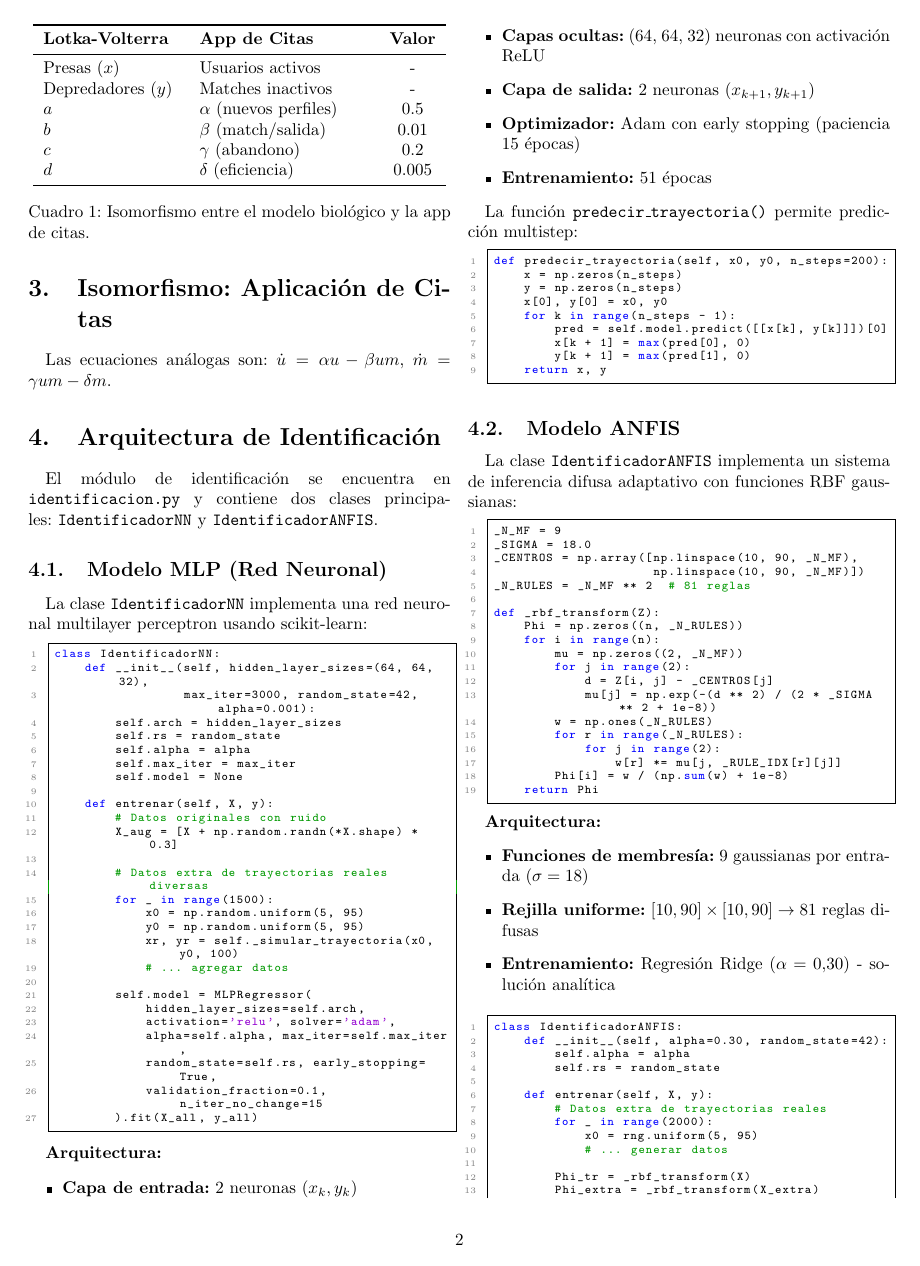
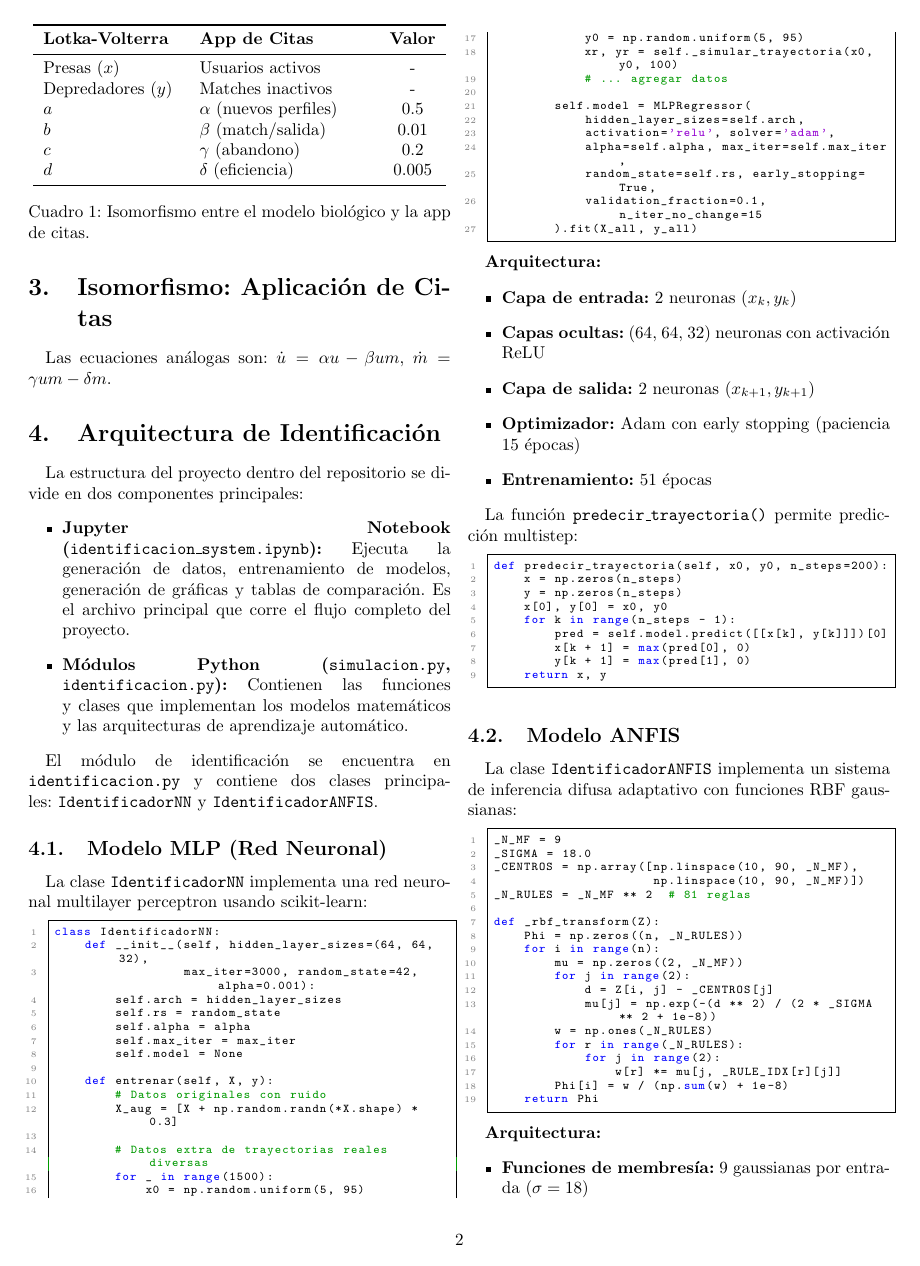
Before and after one commit to kevinandresforero/optimizar_app_citas, a LaTeX paper (paper.tex): page 2 of 4. Compiled offline with pdfLaTeX.

Commit message:
Actualizar paper con estructura del repo y actualizar README

```diff
--- a/paper.tex
+++ b/paper.tex
@@ -149,6 +149,12 @@ $d$ & $\delta$ (eficiencia) & 0.005 \\
 Las ecuaciones análogas son: $\dot{u} = \alpha u - \beta um$, $\dot{m} = \gamma um - \delta m$.
 
 \section{Arquitectura de Identificación}
+
+La estructura del proyecto dentro del repositorio se divide en dos componentes principales:
+\begin{itemize}
+    \item \textbf{Jupyter Notebook (\texttt{identificacion\_system.ipynb}):} Ejecuta la generación de datos, entrenamiento de modelos, generación de gráficas y tablas de comparación. Es el archivo principal que corre el flujo completo del proyecto.
+    \item \textbf{Módulos Python (\texttt{simulacion.py}, \texttt{identificacion.py}):} Contienen las funciones y clases que implementan los modelos matemáticos y las arquitecturas de aprendizaje automático.
+\end{itemize}
 
 El módulo de identificación se encuentra en \texttt{identificacion.py} y contiene dos clases principales: \texttt{IdentificadorNN} y \texttt{IdentificadorANFIS}.
 
```
Also changed, not shown: README.md, paper.pdf.
